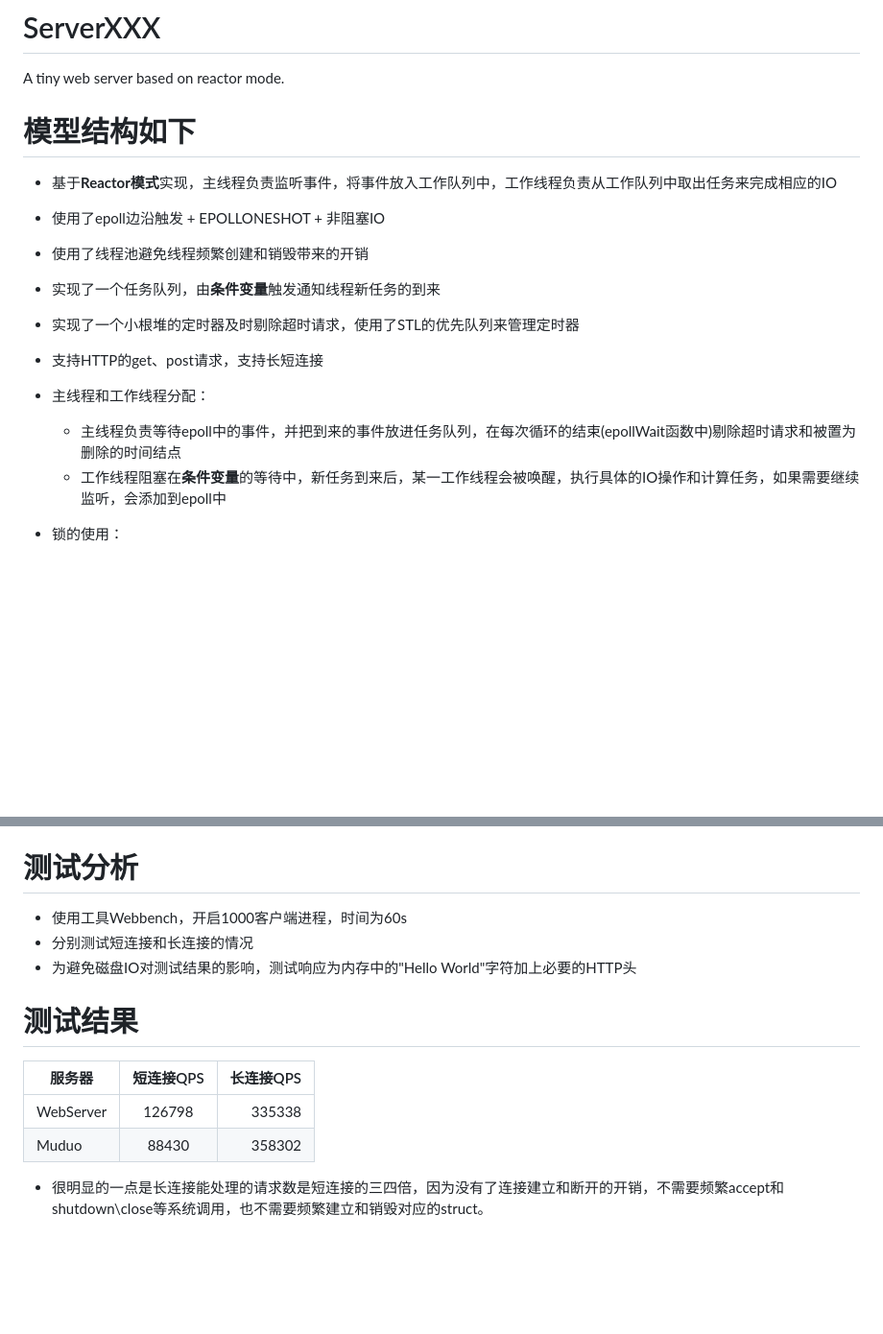
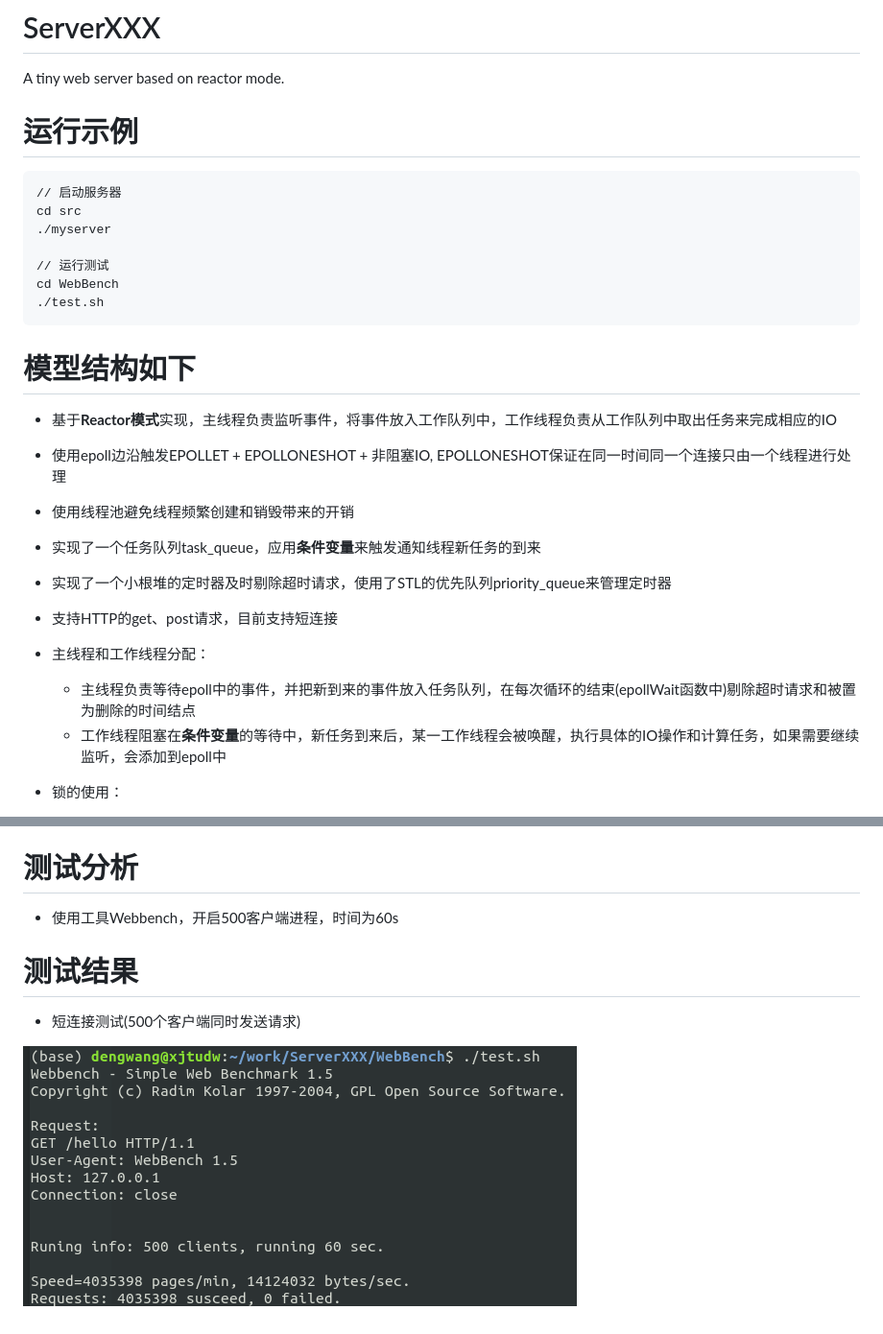
Before and after one commit to dwangxxx/ServerXXX, a Markdown page: README.md, 2 parts joined by grey strips. Shown at 96% size. Drawn GitHub-style; pictures changed too: test_result/test_nokeep.png (added); blank space fills up the shorter version.

Commit message:
完成了短连接测试

````diff
--- a/README.md
+++ b/README.md
@@ -1,17 +1,29 @@
 # ServerXXX
 A tiny web server based on reactor mode.
+
+# 运行示例
+
+```shell
+// 启动服务器
+cd src
+./myserver
+
+// 运行测试
+cd WebBench
+./test.sh
+```
 
 # 模型结构如下
 
 * 基于**Reactor模式**实现，主线程负责监听事件，将事件放入工作队列中，工作线程负责从工作队列中取出任务来完成相应的IO
 
-* 使用了epoll边沿触发 + EPOLLONESHOT + 非阻塞IO
-* 使用了线程池避免线程频繁创建和销毁带来的开销
-* 实现了一个任务队列，由**条件变量**触发通知线程新任务的到来
-* 实现了一个小根堆的定时器及时剔除超时请求，使用了STL的优先队列来管理定时器
-* 支持HTTP的get、post请求，支持长短连接
+* 使用epoll边沿触发EPOLLET + EPOLLONESHOT + 非阻塞IO, EPOLLONESHOT保证在同一时间同一个连接只由一个线程进行处理
+* 使用线程池避免线程频繁创建和销毁带来的开销
+* 实现了一个任务队列task_queue，应用**条件变量**来触发通知线程新任务的到来
+* 实现了一个小根堆的定时器及时剔除超时请求，使用了STL的优先队列priority_queue来管理定时器
+* 支持HTTP的get、post请求，目前支持短连接
 * 主线程和工作线程分配：
-    * 主线程负责等待epoll中的事件，并把到来的事件放进任务队列，在每次循环的结束(epollWait函数中)剔除超时请求和被置为删除的时间结点
+    * 主线程负责等待epoll中的事件，并把新到来的事件放入任务队列，在每次循环的结束(epollWait函数中)剔除超时请求和被置为删除的时间结点
     * 工作线程阻塞在**条件变量**的等待中，新任务到来后，某一工作线程会被唤醒，执行具体的IO操作和计算任务，如果需要继续监听，会添加到epoll中
 * 锁的使用：
     * 一是任务队列的添加和取操作，都需要加锁，并配合条件变量
@@ -23,14 +35,10 @@ A tiny web server based on reactor mode.
 
 # 测试分析
 
-* 使用工具Webbench，开启1000客户端进程，时间为60s
-* 分别测试短连接和长连接的情况
-* 为避免磁盘IO对测试结果的影响，测试响应为内存中的"Hello World"字符加上必要的HTTP头
+* 使用工具Webbench，开启500客户端进程，时间为60s
 
 # 测试结果
-| 服务器 | 短连接QPS | 长连接QPS |
-| - | :-: | -: |
-| WebServer | 126798| 335338 |
-| Muduo | 88430 | 358302 |
 
-* 很明显的一点是长连接能处理的请求数是短连接的三四倍，因为没有了连接建立和断开的开销，不需要频繁accept和shutdown\close等系统调用，也不需要频繁建立和销毁对应的struct。
+* 短连接测试(500个客户端同时发送请求)
+
+![np_keepalive](https://github.com/dwangxxx/ServerXXX/blob/main/test_result/test_nokeep.png)
````
Also changed, not shown: 12 other files.
